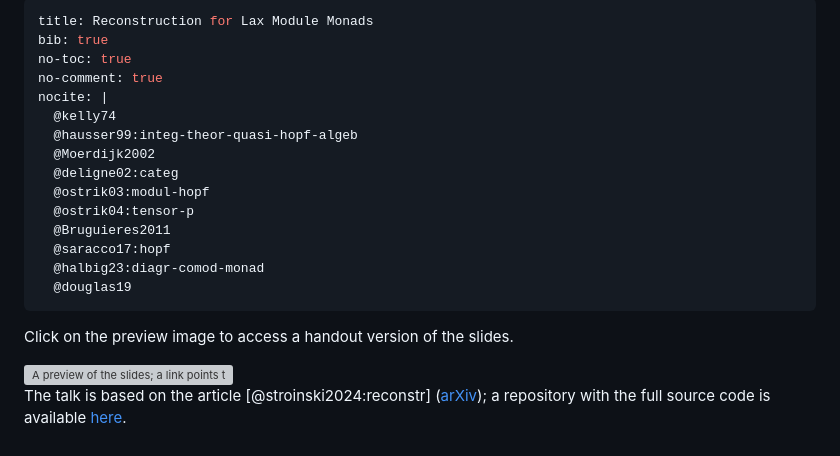
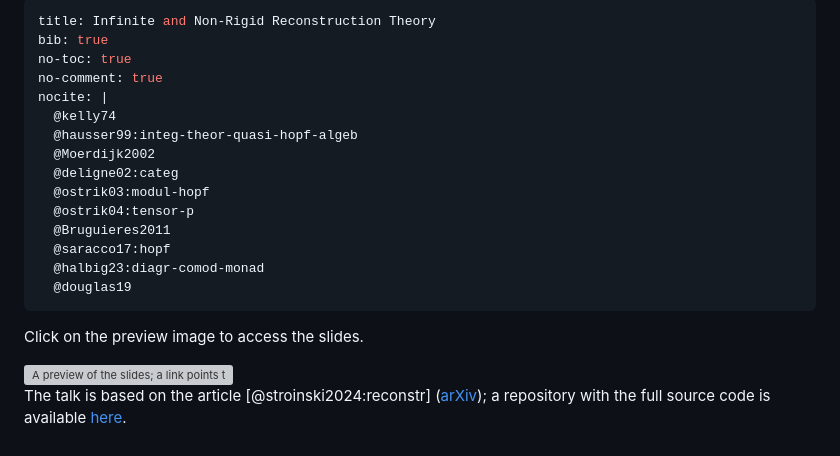
Before and after one commit to slotThe/slotThe.github.io, a Markdown page: talks/ct2025/ct2025.md, the part around the change. Drawn GitHub-style; grey boxes are pictures that could not be loaded.

Commit message:
ct2025: Update

```diff
--- a/talks/ct2025/ct2025.md
+++ b/talks/ct2025/ct2025.md
@@ -1,5 +1,5 @@
 ---
-title: Reconstruction for Lax Module Monads
+title: Infinite and Non-Rigid Reconstruction Theory
 bib: true
 no-toc: true
 no-comment: true
@@ -16,7 +16,7 @@ nocite: |
   @douglas19
 ---
 
-Click on the preview image to access a handout version of the slides.
+Click on the preview image to access the slides.
 <div style="text-align: center">
   <a href="./talks/ct2025/slides.pdf">
     <img class="pure-img"
```
Also changed, not shown: docs/talks/ct2025/preview.png, 4 other files.
